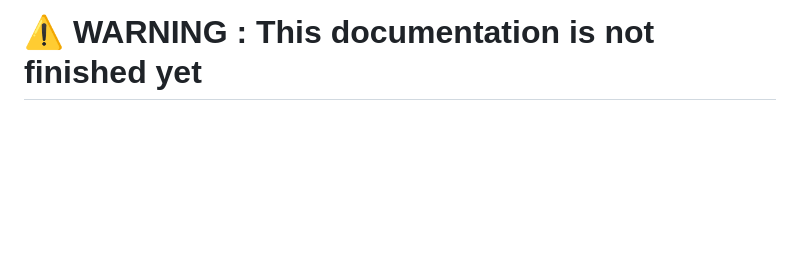
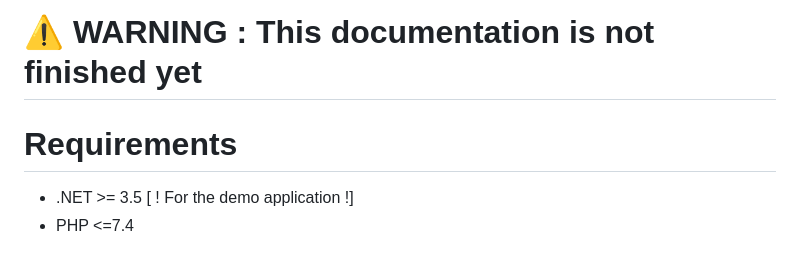
Before and after one commit to dayofpay/HTTPRequests, a Markdown page: README.md, the part around the change. GitHub-like rendering; blank space fills up the shorter version.

```diff
--- a/README.md
+++ b/README.md
@@ -86,3 +86,7 @@ Here is an example how to destroy session using PHP
 # ⚠ If you are going to use the sample C# code make sure it is obfuscated otherwise you risk exposing sensitive data from the code
 
 # ⚠ WARNING : This documentation is not finished yet
+# Requirements
+
+- .NET >= 3.5 [ ! For the demo application !]
+- PHP <=7.4
```
